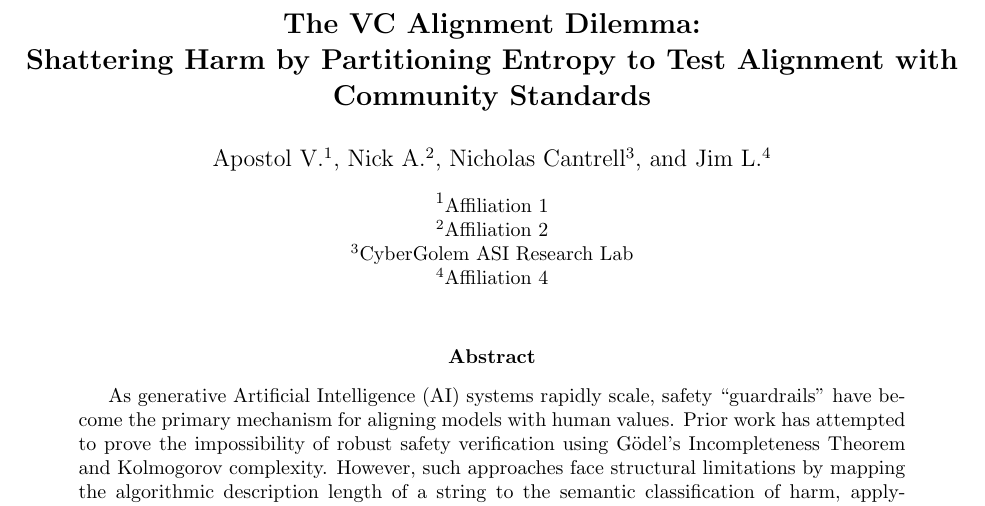
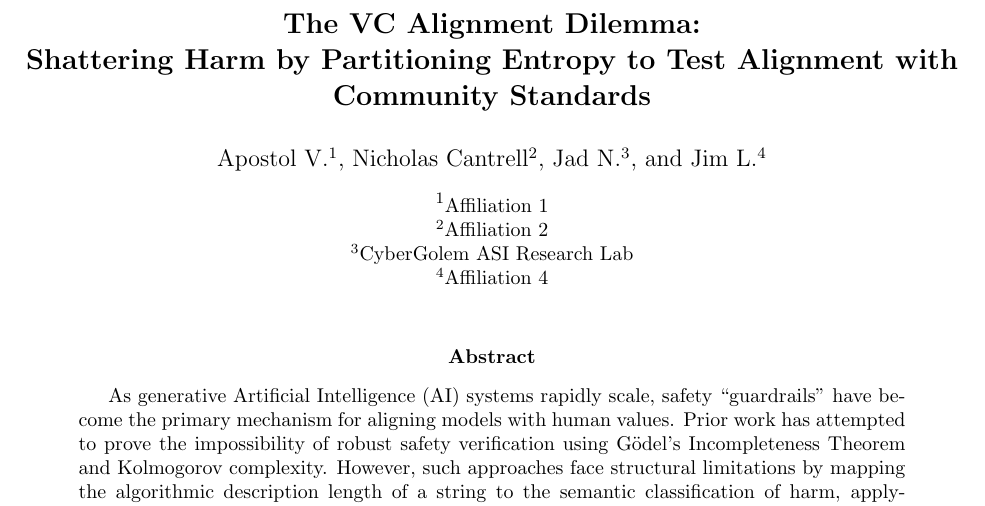
Before and after one commit to dataopsnick/vc-dimension_of_community-standards, a LaTeX paper ((preprint v0) paper.tex): part of page 1 of 6, cut so that both start at the same text. Compiled offline with pdfLaTeX.

Commit message:
Fix author names and title formatting in paper.tex
Author list is premature, I'm just shuffling deck-chairs without a human reviewer to make critical edits

```diff
--- a/(preprint v0) paper.tex
+++ b/(preprint v0) paper.tex
@@ -20,11 +20,11 @@
 \newtheorem{proposition}{Proposition}
 
 % ----- Metadata -----
-\title{\bf \Large The VC Alignment Dilemma:\\Shattering Harm by Partitioning Entropy  to Test Alignment with Community Standards}
+\title{\bf \Large The VC Alignment Dilemma:\\Shattering Harm by Partitioning Entropy to Test Alignment with Community Standards}
 
 \author[1]{Apostol V.}
-\author[2]{Nick A.}
-\author[3]{Nicholas Cantrell}
+\author[2]{Nicholas Cantrell}
+\author[3]{Jad N.}
 \author[4]{Jim L.}
 
 \affil[1]{\small Affiliation 1}
```
